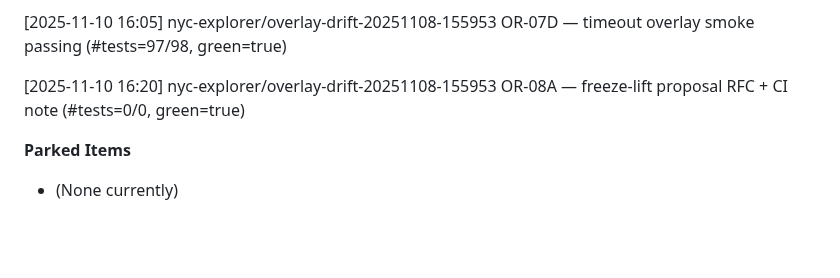
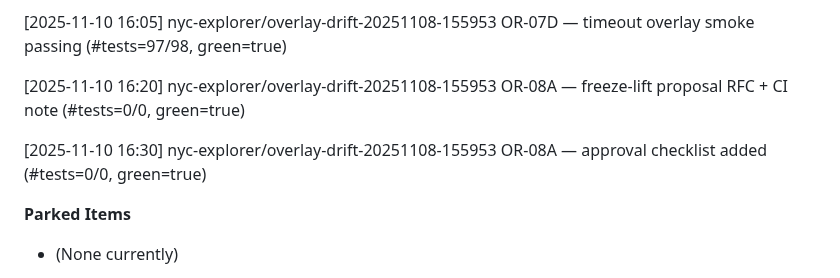
Before and after one commit to Stephen-Ch/nyc-explorer, a Markdown page: docs/code-review.md, the part around the change. Rendered like a GitHub page; blank space fills up the shorter version.

```diff
--- a/docs/code-review.md
+++ b/docs/code-review.md
@@ -372,6 +372,8 @@ P87 — NAV-BOOTSTRAP-EXTRACT — routed inline bootstrap into /js/nav-bootstrap
 
 [2025-11-10 16:20] nyc-explorer/overlay-drift-20251108-155953 OR-08A — freeze-lift proposal RFC + CI note (#tests=0/0, green=true)
 
+[2025-11-10 16:30] nyc-explorer/overlay-drift-20251108-155953 OR-08A — approval checklist added (#tests=0/0, green=true)
+
 **Parked Items**
 - (None currently)
 
```
Also changed, not shown: docs/project-history.md (+5 -0 lines).
